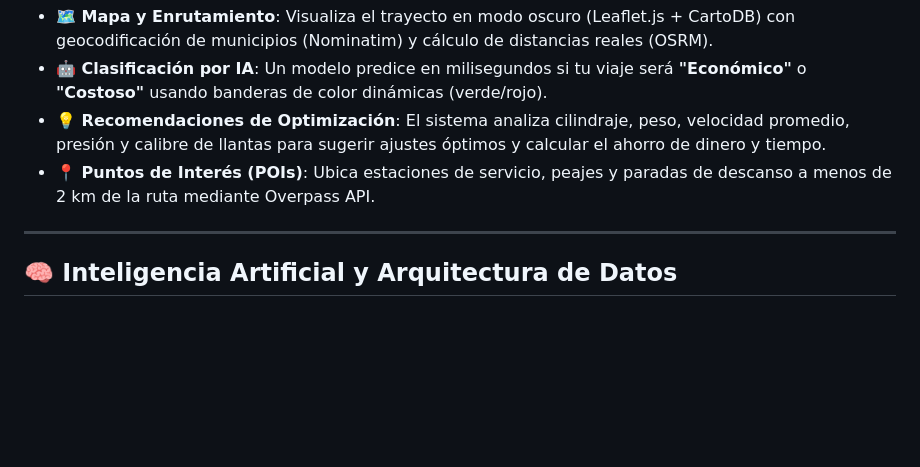
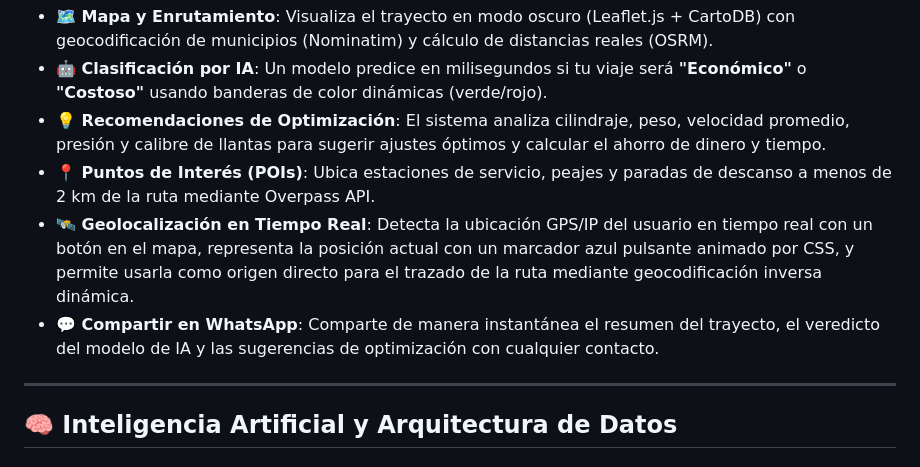
Before and after one commit to Wilcam1/Viaja_Inteligente, a Markdown page: README.md, the part around the change. GitHub-like rendering; blank space fills up the shorter version.

```diff
--- a/README.md
+++ b/README.md
@@ -10,6 +10,8 @@
 * **🤖 Clasificación por IA**: Un modelo predice en milisegundos si tu viaje será **"Económico"** o **"Costoso"** usando banderas de color dinámicas (verde/rojo).
 * **💡 Recomendaciones de Optimización**: El sistema analiza cilindraje, peso, velocidad promedio, presión y calibre de llantas para sugerir ajustes óptimos y calcular el ahorro de dinero y tiempo.
 * **📍 Puntos de Interés (POIs)**: Ubica estaciones de servicio, peajes y paradas de descanso a menos de 2 km de la ruta mediante Overpass API.
+* **🛰️ Geolocalización en Tiempo Real**: Detecta la ubicación GPS/IP del usuario en tiempo real con un botón en el mapa, representa la posición actual con un marcador azul pulsante animado por CSS, y permite usarla como origen directo para el trazado de la ruta mediante geocodificación inversa dinámica.
+* **💬 Compartir en WhatsApp**: Comparte de manera instantánea el resumen del trayecto, el veredicto del modelo de IA y las sugerencias de optimización con cualquier contacto.
 
 ---
 
```
